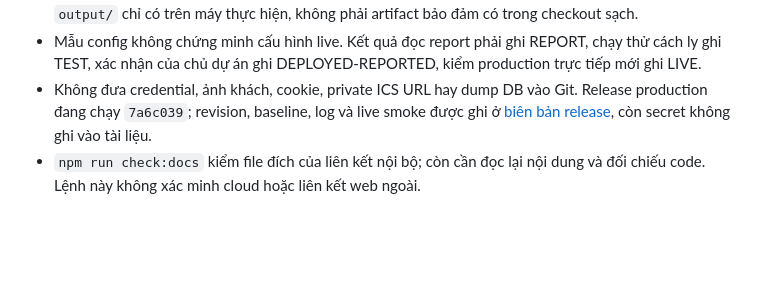
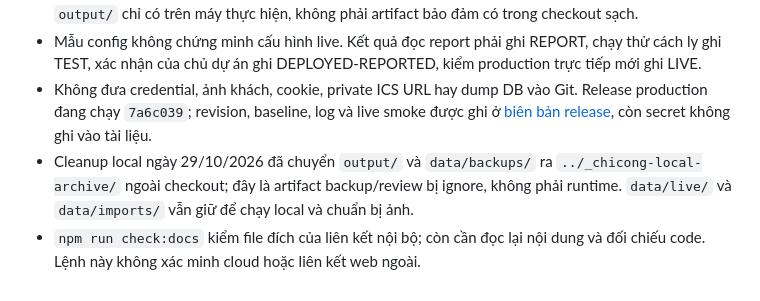
Before and after one commit to conghc98vn/chicong-studio, a Markdown page: docs/README.md, the part around the change. Drawn GitHub-style; blank space fills up the shorter version.

```diff
--- a/docs/README.md
+++ b/docs/README.md
@@ -29,4 +29,5 @@ Cập nhật 29/10/2026. Mỗi chủ đề có một hướng dẫn chính; biê
 - Giữ nguyên snapshot/evidence lịch sử; không sửa hash cũ thành bằng chứng của code mới. Link file `output/` chỉ có trên máy thực hiện, không phải artifact bảo đảm có trong checkout sạch.
 - Mẫu config không chứng minh cấu hình live. Kết quả đọc report phải ghi REPORT, chạy thử cách ly ghi TEST, xác nhận của chủ dự án ghi DEPLOYED-REPORTED, kiểm production trực tiếp mới ghi LIVE.
 - Không đưa credential, ảnh khách, cookie, private ICS URL hay dump DB vào Git. Release production đang chạy `7a6c039`; revision, baseline, log và live smoke được ghi ở [biên bản release](handbook/09-production-release-2026-10-29.md), còn secret không ghi vào tài liệu.
+- Cleanup local ngày 29/10/2026 đã chuyển `output/` và `data/backups/` ra `../_chicong-local-archive/` ngoài checkout; đây là artifact backup/review bị ignore, không phải runtime. `data/live/` và `data/imports/` vẫn giữ để chạy local và chuẩn bị ảnh.
 - `npm run check:docs` kiểm file đích của liên kết nội bộ; còn cần đọc lại nội dung và đối chiếu code. Lệnh này không xác minh cloud hoặc liên kết web ngoài.
```
Also changed, not shown: docs/handbook/README.md (+2 -0 lines).
